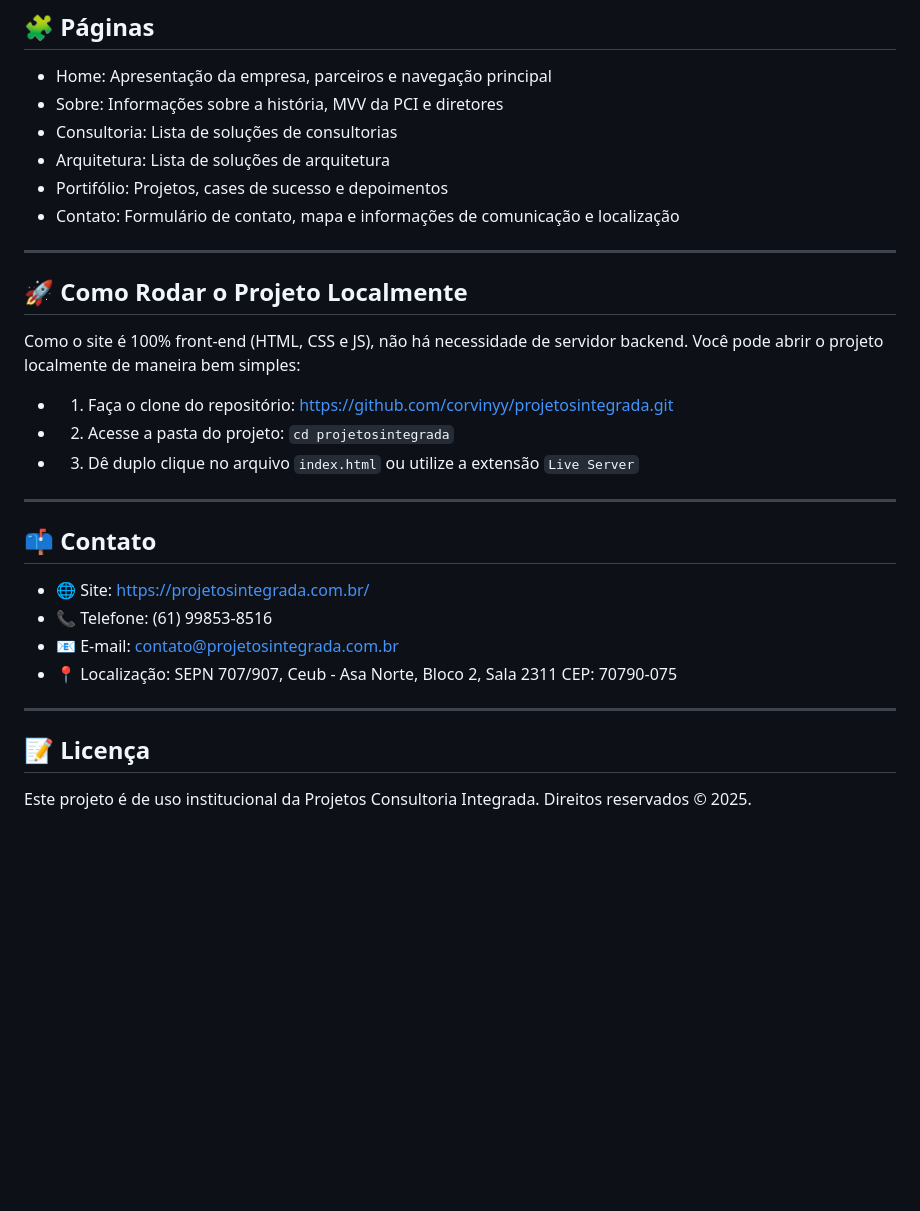
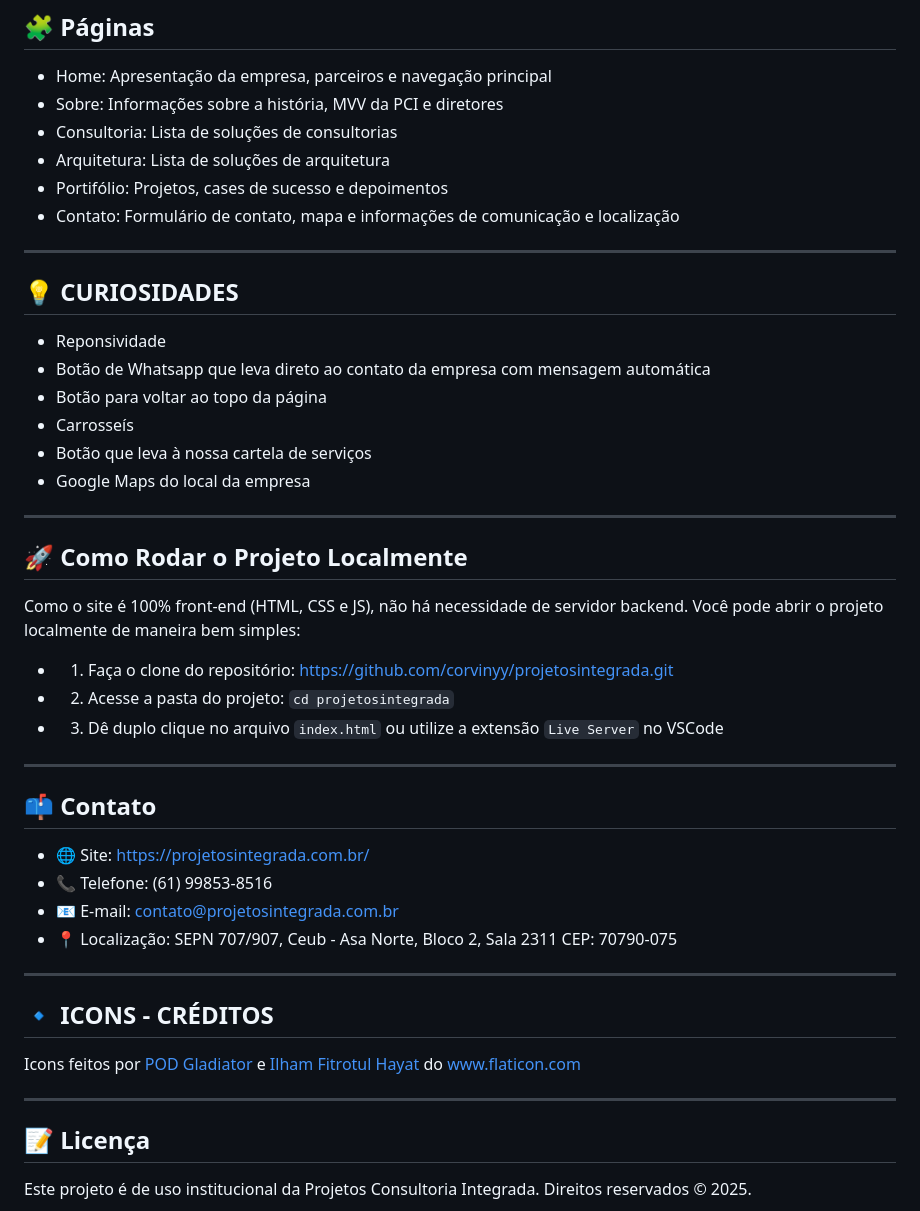
Before and after one commit to corvinyy/pci-site, a Markdown page: README.md, the part around the change. Rendered like a GitHub page; blank space fills up the shorter version.

Commit message:
docs: update README.md

```diff
--- a/README.md
+++ b/README.md
@@ -85,6 +85,15 @@ PCI-SITE/
 - Contato: Formulário de contato, mapa e informações de comunicação e localização
 
 ---
+## 💡 CURIOSIDADES
+- Reponsividade
+- Botão de Whatsapp que leva direto ao contato da empresa com mensagem automática
+- Botão para voltar ao topo da página
+- Carrosseís
+- Botão que leva à nossa cartela de serviços
+- Google Maps do local da empresa
+
+---
 
 ## 🚀 Como Rodar o Projeto Localmente
 
@@ -93,7 +102,7 @@ Você pode abrir o projeto localmente de maneira bem simples:
 
 - 1. Faça o clone do repositório: https://github.com/corvinyy/projetosintegrada.git
 - 2. Acesse a pasta do projeto: ``cd projetosintegrada``
-- 3. Dê duplo clique no arquivo ``index.html`` ou utilize a extensão ``Live Server``
+- 3. Dê duplo clique no arquivo ``index.html`` ou utilize a extensão ``Live Server`` no VSCode
 
 ---
 
@@ -106,6 +115,15 @@ Você pode abrir o projeto localmente de maneira bem simples:
 
 ---
 
+## 🔹 ICONS - CRÉDITOS
+
+<div>
+    Icons feitos por
+    <a href="https://www.flaticon.com/br/autores/pod-gladiator" title="POD Gladiator"> POD Gladiator </a>
+    e <a href="https://www.flaticon.com/br/autores/ilham-fitrotul-hayat" title="Ilham Fitrotul Hayat"> Ilham Fitrotul Hayat </a>do <a href="https://www.flaticon.com/br/" title="Flaticon">www.flaticon.com</a>
+</div>
+
+---
 ## 📝 Licença
 
 Este projeto é de uso institucional da Projetos Consultoria Integrada. Direitos reservados © 2025.
```
Also changed, not shown: assets/imgs/previews/pv2.png, assets/imgs/previews/pv3.png.
